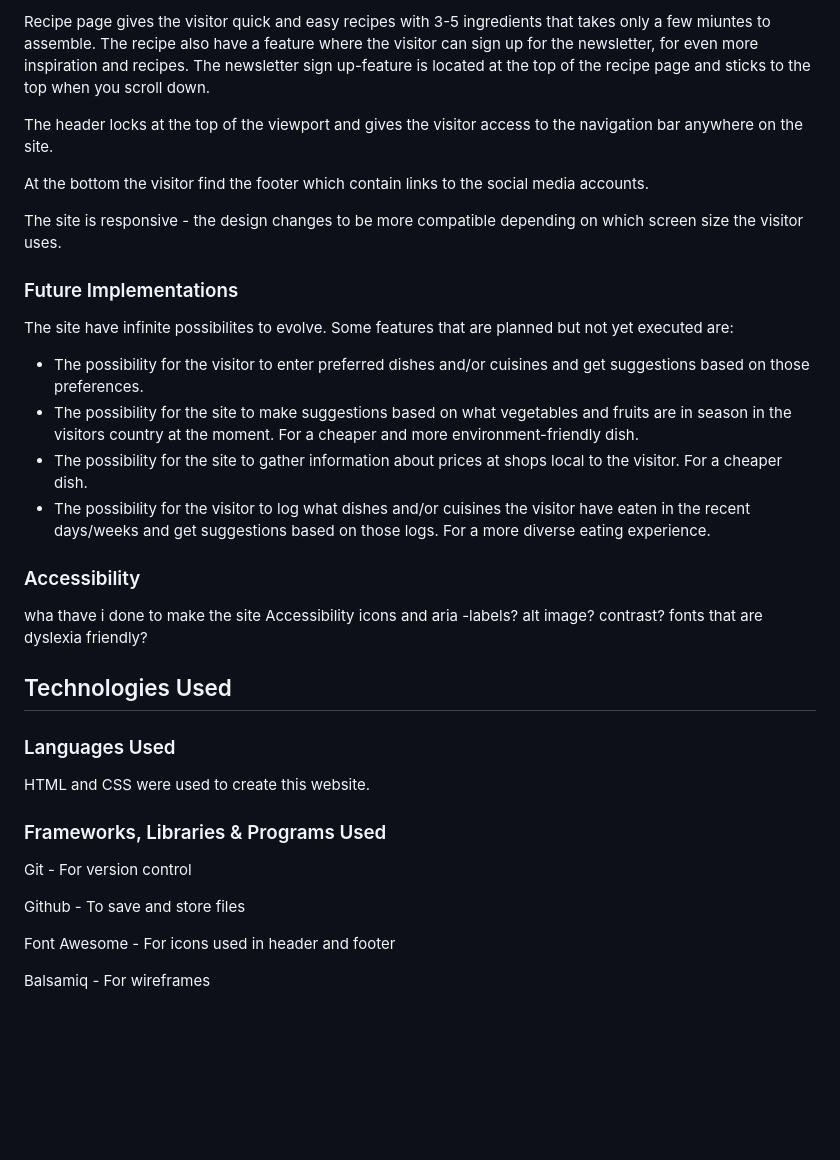
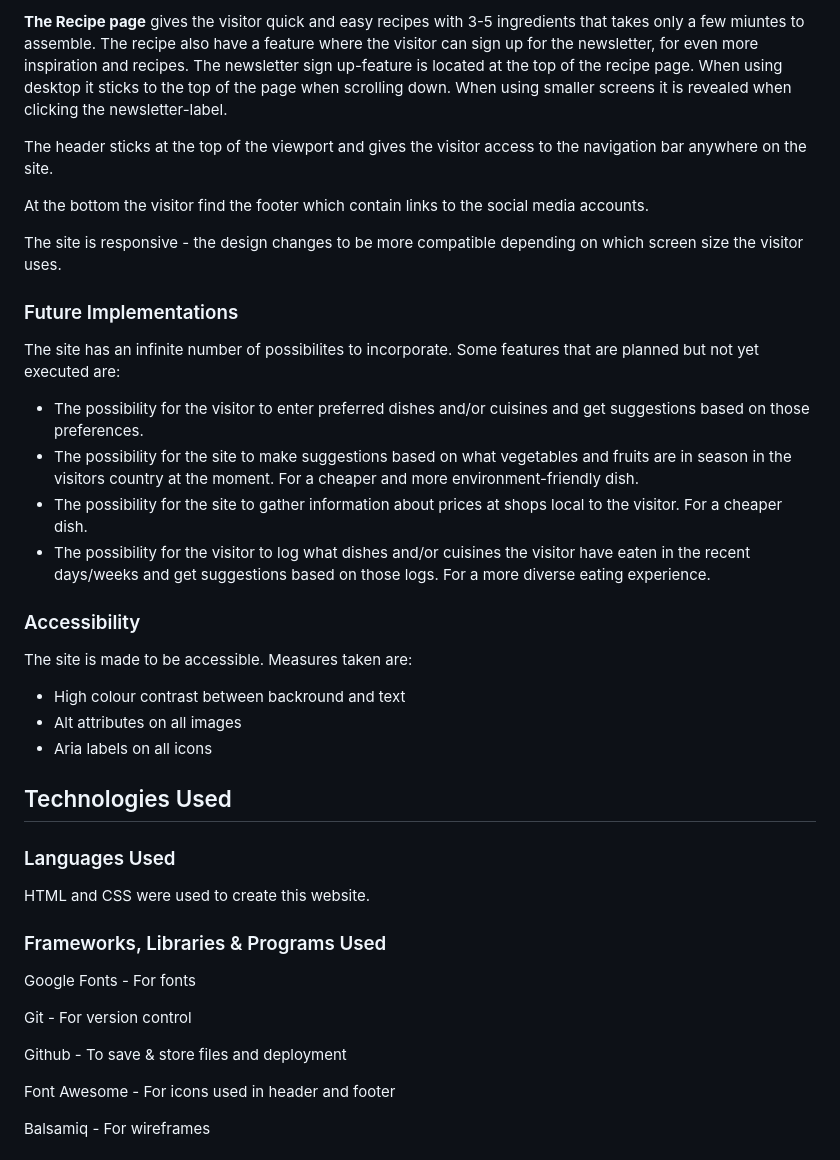
Before and after one commit to mikael-johnsson/what-are-we-eating, a Markdown page: README.md, the part around the change printed below. GitHub-like rendering; blank space fills up the shorter version.

```diff
--- a/README.md
+++ b/README.md
@@ -72,29 +85,34 @@ Inspo page give the visitor inspiring pictures with the names of the dishes, cat
 
-Recipe page gives the visitor quick and easy recipes with 3-5 ingredients that takes only a few miuntes to assemble. The recipe also have a feature where the visitor can sign up for the newsletter, for even more inspiration and recipes. The newsletter sign up-feature is located at the top of the recipe page and sticks to the top when you scroll down.
+**The Recipe page** gives the visitor quick and easy recipes with 3-5 ingredients that takes only a few miuntes to assemble. The recipe also have a feature where the visitor can sign up for the newsletter, for even more inspiration and recipes. The newsletter sign up-feature is located at the top of the recipe page. When using desktop it sticks to the top of the page when scrolling down. When using smaller screens it is revealed when clicking the newsletter-label.
 
-The header locks at the top of the viewport and gives the visitor access to the navigation bar anywhere on the site.
+The header sticks at the top of the viewport and gives the visitor access to the navigation bar anywhere on the site.
 
 At the bottom the visitor find the footer which contain links to the social media accounts.
 
 The site is responsive - the design changes to be more compatible depending on which screen size the visitor uses.
 ### Future Implementations
-The site have infinite possibilites to evolve. Some features that are planned but not yet executed are:
+The site has an infinite number of possibilites to incorporate. Some features that are planned but not yet executed are:
 - The possibility for the visitor to enter preferred dishes and/or cuisines and get suggestions based on those preferences.
 - The possibility for the site to make suggestions based on what vegetables and fruits are in season in the visitors country at the moment. For a cheaper and more environment-friendly dish.
 - The possibility for the site to gather information about prices at shops local to the visitor. For a cheaper dish.
 - The possibility for the visitor to log what dishes and/or cuisines the visitor have eaten in the recent days/weeks and get suggestions based on those logs. For a more diverse eating experience.
 
 ### Accessibility
-wha thave i done to make the site Accessibility
-icons and aria -labels? alt image? contrast? fonts that are dyslexia friendly?
+The site is made to be accessible. Measures taken are:
+- High colour contrast between backround and text
+- Alt attributes on all images
+- Aria labels on all icons
+
 ## Technologies Used
 
 ### Languages Used
 HTML and CSS were used to create this website.
 ### Frameworks, Libraries & Programs Used
+Google Fonts -  For fonts
+
 Git - For version control
 
-Github - To save and store files
+Github - To save & store files and deployment
 
 Font Awesome - For icons used in header and footer
 
```
Also changed, not shown: other parts of README.md (+24 -11 lines), assets/images/readme-images/INSPO.png (added), assets/images/readme-images/LANDING-PAGE.png (added), assets/images/readme-images/RECIPES.png (added), assets/images/readme-images/color-palette.png (added).
